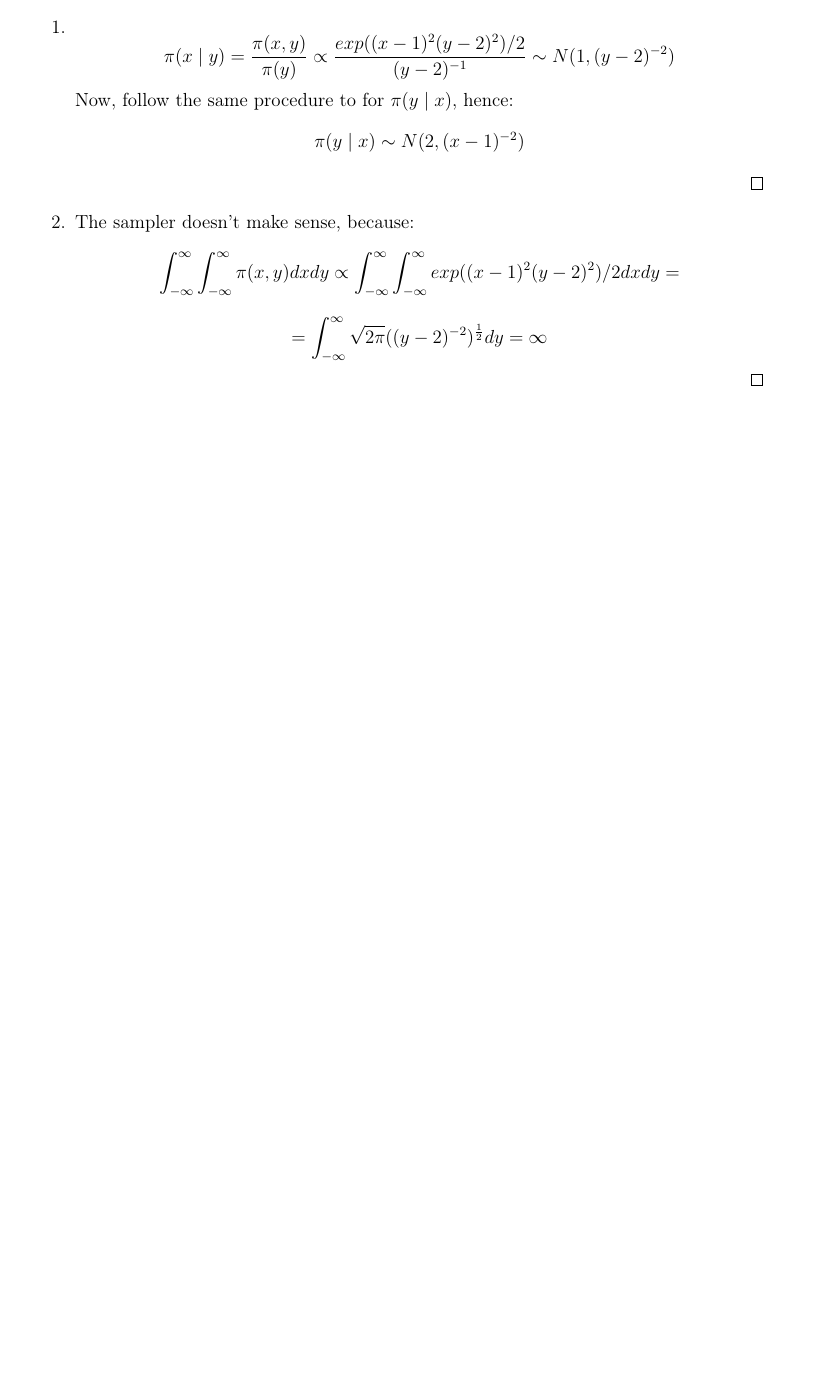
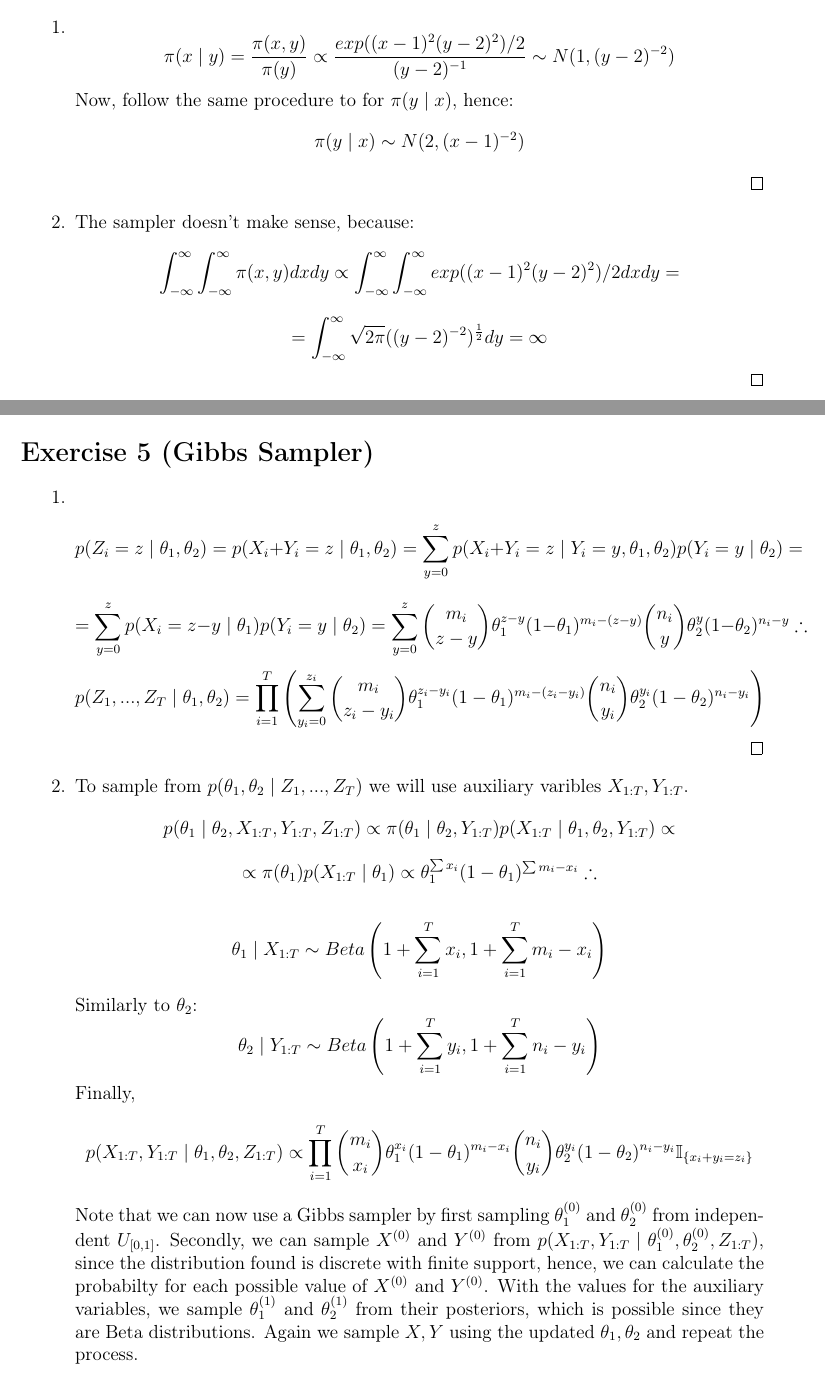
Before and after one commit to davibarreira/Computational_Statistics, a LaTeX problem sheet (Exercises2/ExercisesSheet2.tex): part of page 7 of 7 before the commit and two parts of pages 7 and 8 of 8 after it, the two joined at a grey line, cut so that both start at the same text, the shorter picture padded with empty space. Compiled offline with pdfLaTeX.

Commit message:
Questao 5 concluida

```diff
--- a/Exercises2/ExercisesSheet2.tex
+++ b/Exercises2/ExercisesSheet2.tex
@@ -355,4 +355,84 @@ $$
 
 \end{enumerate}
 
+\newpage
+\section*{Exercise 5 (Gibbs Sampler)}
+\begin{enumerate}[leftmargin=!,labelindent=5pt]
+\item
+$$
+p(Z_i = z \mid \theta_1, \theta_2) = p(X_i + Y_i = z \mid
+\theta_1,\theta_2) =
+\sum_{y = 0}^{z}p(X_i+Y_i = z \mid Y_i = y, \theta_1,\theta_2)
+p(Y_i = y \mid \theta_2) =
+$$
+$$ =
+\sum_{y = 0}^{z}p(X_i = z - y \mid \theta_1 )p(Y_i = y\mid\theta_2) =
+\sum_{y = 0}^{z}\binom{m_i}{z-y}
+\theta_1^{z - y}(1-\theta_1)^{m_i - (z-y)}
+\binom{n_i}{y}
+\theta_2^{y}(1-\theta_2)^{n_i - y} \therefore
+$$
+$$
+p(Z_1,...,Z_T \mid \theta_1, \theta_2) =
+\prod_{i=1}^{T}\left (
+\sum_{y_i = 0}^{z_i}\binom{m_i}{z_i-y_i}
+\theta_1^{z_i - y_i}(1-\theta_1)^{m_i - (z_i-y_i)}
+\binom{n_i}{y_i}
+\theta_2^{y_i}(1-\theta_2)^{n_i - y_i}
+\right)
+$$
+\qed
+
+\item To sample from
+$
+p(\theta_1,\theta_2 \mid Z_1,...,Z_T)
+$
+we will use auxiliary varibles $X_{1:T}, Y_{1:T}$.
+$$
+p(\theta_1 \mid \theta_2, X_{1:T},Y_{1:T},Z_{1:T}) \propto
+\pi(\theta_1 \mid \theta_2, Y_{1:T})
+p(X_{1:T} \mid \theta_1,\theta_2, Y_{1:T}) \propto
+$$
+$$
+\propto
+\pi(\theta_1)p(X_{1:T}\mid \theta_1) \propto
+\theta_1^{\sum x_i}(1-\theta_1)^{\sum m_i - x_i} \therefore
+$$
+
+$$
+\theta_1 \mid X_{1:T} \sim Beta \left(
+1 + \sum_{i=1}^T x_i, 1 + \sum_{i=1}^T m_i - x_i
+\right)
+$$
+
+Similarly to $\theta_2$:
+$$
+\theta_2 \mid Y_{1:T} \sim Beta \left(
+1 + \sum_{i=1}^T y_i, 1 + \sum_{i=1}^T n_i - y_i
+\right)
+$$
+Finally,
+$$
+p(X_{1:T},Y_{1:T} \mid \theta_1, \theta_2, Z_{1:T}) \propto
+\prod_{i=1}^{T}\binom{m_i}{x_i}\theta_1^{x_i}(1-\theta_1)^{m_i - x_i}
+\binom{n_i}{y_i}\theta_2^{y_i}(1-\theta_2)^{n_i - y_i}
+\mathbb{I}_{\{
+x_i + y_i = z_i
+\}}
+$$
+Note that we can now use a Gibbs sampler by first
+sampling $\theta_1^{(0)}$
+and  $\theta_2^{(0)}$ from independent $U_{[0,1]}$. Secondly, we can sample
+$X^{(0)}$ and $Y^{(0)}$ from $p(X_{1:T},Y_{1:T}
+\mid \theta_1^{(0)}, \theta_2^{(0)}, Z_{1:T})$,
+since the distribution found is discrete with finite
+support, hence, we can calculate the probabilty for each possible value
+of $X^{(0)}$ and $Y^{(0)}$.
+With the values for the auxiliary variables, we
+sample $\theta_1^{(1)}$ and $\theta_2^{(1)}$ from their posteriors, which is possible
+since they are Beta distributions. Again we sample $X,Y$ using the
+updated $\theta_1,\theta_2$ and repeat the process.
+
+\end{enumerate}
+
 \end{document}
```
Also changed, not shown: Exercises2/ExercisesSheet2.pdf.
